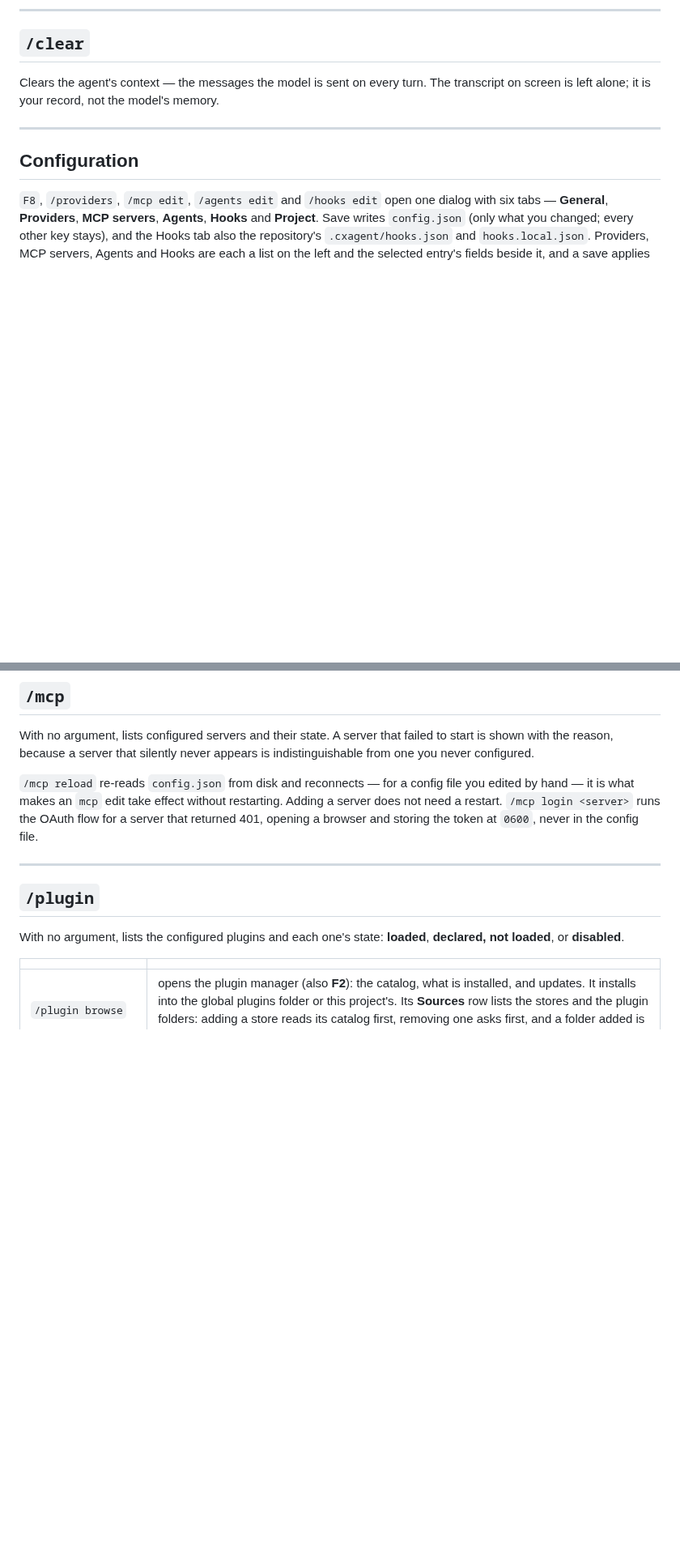
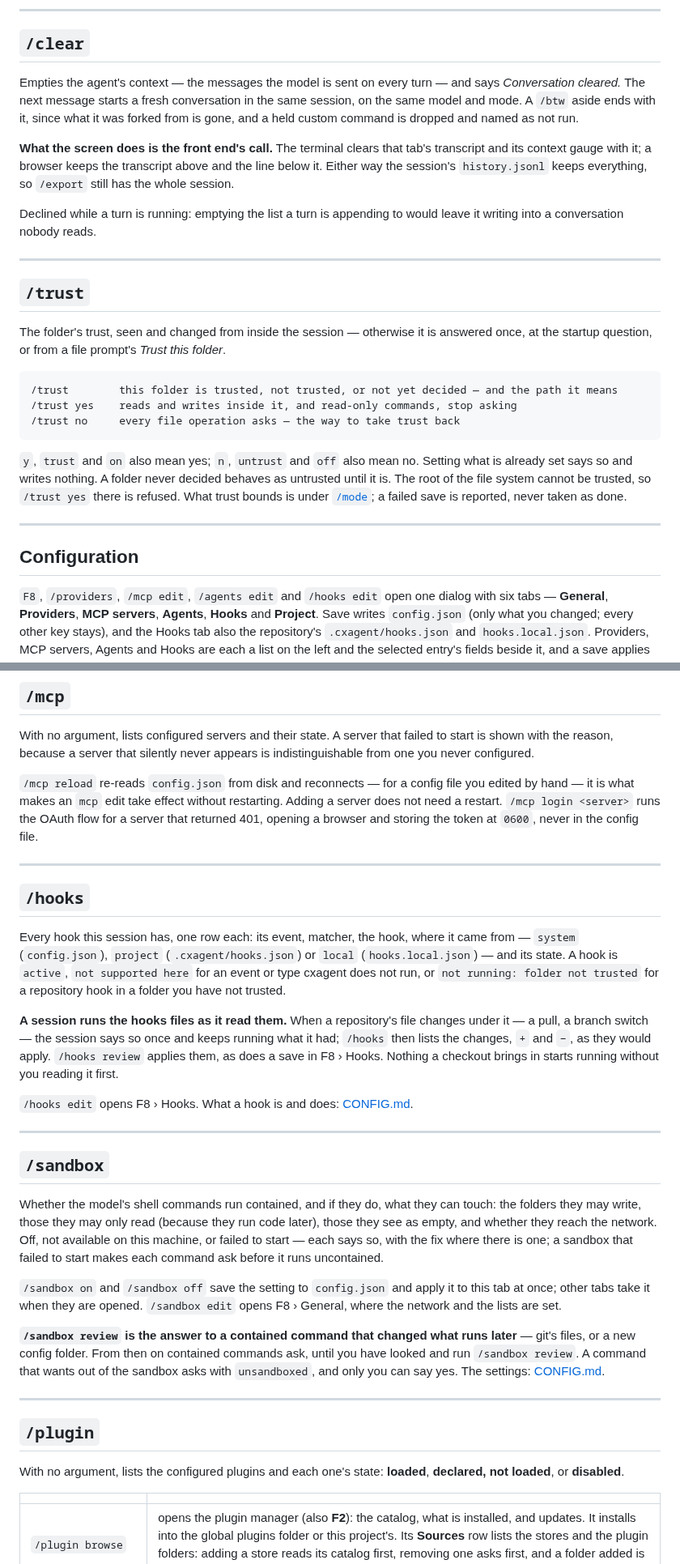
Before and after one commit to nickprotop/cxagent, a Markdown page: COMMANDS.md, 2 parts joined by grey strips. Shown at 81% size. GitHub-like rendering; blank space fills up the shorter version.

````diff
--- a/COMMANDS.md
+++ b/COMMANDS.md
@@ -371,8 +380,35 @@ works straight away, from the restored conversation.
 
 ## `/clear`
 
-Clears the agent's context — the messages the model is sent on every turn. The transcript on screen
-is left alone; it is your record, not the model's memory.
+Empties the agent's context — the messages the model is sent on every turn — and says
+*Conversation cleared.* The next message starts a fresh conversation in the same session, on the same
+model and mode. A `/btw` aside ends with it, since what it was forked from is gone, and a held custom
+command is dropped and named as not run.
+
+**What the screen does is the front end's call.** The terminal clears that tab's transcript and its
+context gauge with it; a browser keeps the transcript above and the line below it. Either way the
+session's `history.jsonl` keeps everything, so `/export` still has the whole session.
+
+Declined while a turn is running: emptying the list a turn is appending to would leave it writing
+into a conversation nobody reads.
+
+---
+
+## `/trust`
+
+The folder's trust, seen and changed from inside the session — otherwise it is answered once, at the
+startup question, or from a file prompt's *Trust this folder*.
+
+```
+/trust        this folder is trusted, not trusted, or not yet decided — and the path it means
+/trust yes    reads and writes inside it, and read-only commands, stop asking
+/trust no     every file operation asks — the way to take trust back
+```
+
+`y`, `trust` and `on` also mean yes; `n`, `untrust` and `off` also mean no. Setting what is already set
+says so and writes nothing. A folder never decided behaves as untrusted until it is. The root of the file
+system cannot be trusted, so `/trust yes` there is refused. What trust bounds is under
+[`/mode`](#mode); a failed save is reported, never taken as done.
 
 ---
 
@@ -444,6 +480,41 @@ configured.
 hand — it is what makes an `mcp` edit take effect without restarting. Adding a server does not need
 a restart. `/mcp login <server>` runs the OAuth flow for a server that returned 401, opening a browser
 and storing the token at `0600`, never in the config file.
+
+---
+
+## `/hooks`
+
+Every hook this session has, one row each: its event, matcher, the hook, where it came from —
+`system` (`config.json`), `project` (`.cxagent/hooks.json`) or `local` (`hooks.local.json`) — and its
+state. A hook is `active`, `not supported here` for an event or type cxagent does not run, or
+`not running: folder not trusted` for a repository hook in a folder you have not trusted.
+
+**A session runs the hooks files as it read them.** When a repository's file changes under it — a pull,
+a branch switch — the session says so once and keeps running what it had; `/hooks` then lists the
+changes, `+` and `−`, as they would apply. `/hooks review` applies them, as does a save in F8 › Hooks.
+Nothing a checkout brings in starts running without you reading it first.
+
+`/hooks edit` opens F8 › Hooks. What a hook is and does: [CONFIG.md](CONFIG.md#hooks--commands-that-run-on-the-agents-events).
+
+---
+
+## `/sandbox`
+
+Whether the model's shell commands run contained, and if they do, what they can touch: the folders
+they may write, those they may only read (because they run code later), those they see as empty, and
+whether they reach the network. Off, not available on this machine, or failed to start — each says so,
+with the fix where there is one; a sandbox that failed to start makes each command ask before it runs
+uncontained.
+
+`/sandbox on` and `/sandbox off` save the setting to `config.json` and apply it to this tab at once;
+other tabs take it when they are opened. `/sandbox edit` opens F8 › General, where the network and the
+lists are set.
+
+**`/sandbox review` is the answer to a contained command that changed what runs later** — git's files,
+or a new config folder. From then on contained commands ask, until you have looked and run
+`/sandbox review`. A command that wants out of the sandbox asks with `unsandboxed`, and only you can
+say yes. The settings: [CONFIG.md](CONFIG.md#sandbox--where-the-models-commands-run).
 
 ---
 
````
Also changed, not shown: other parts of COMMANDS.md (+40 -24 lines).
